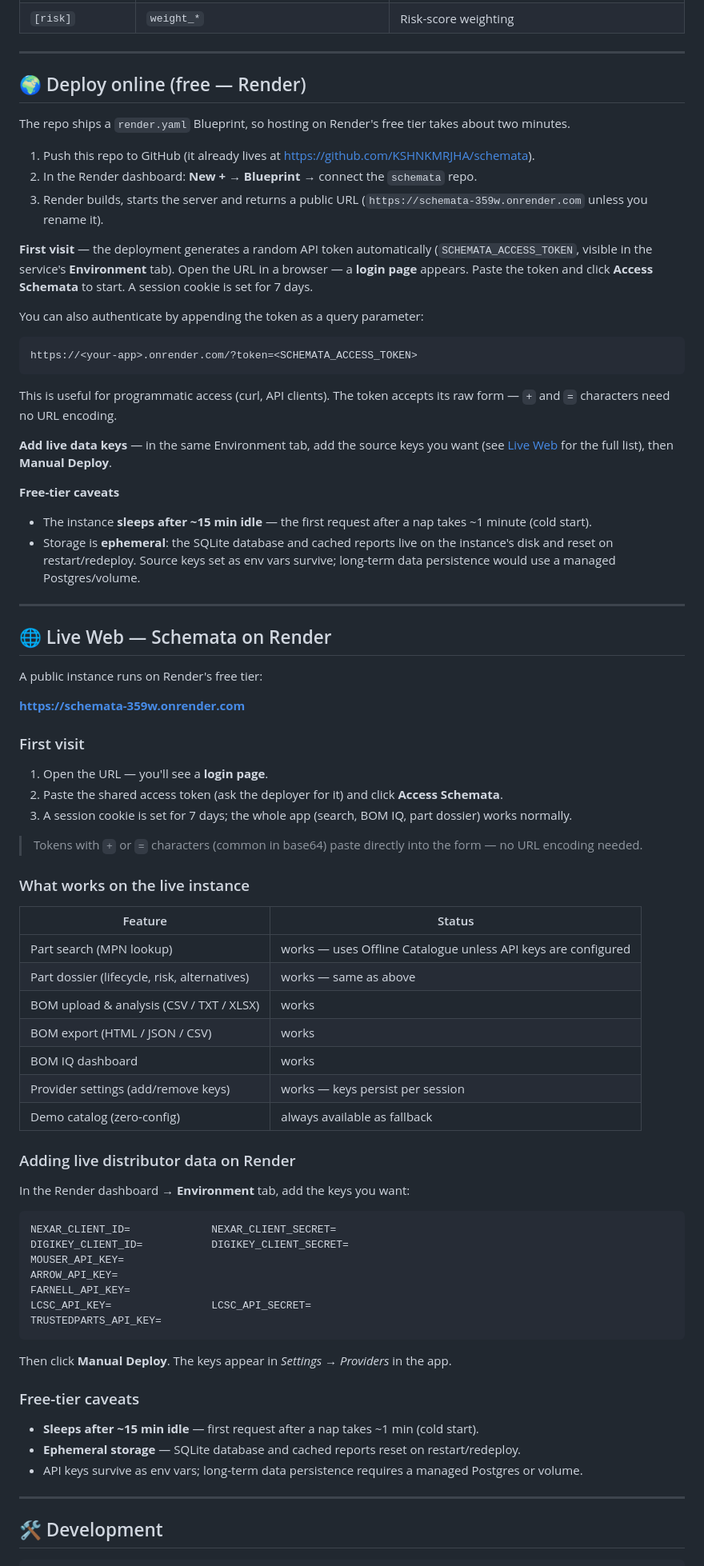
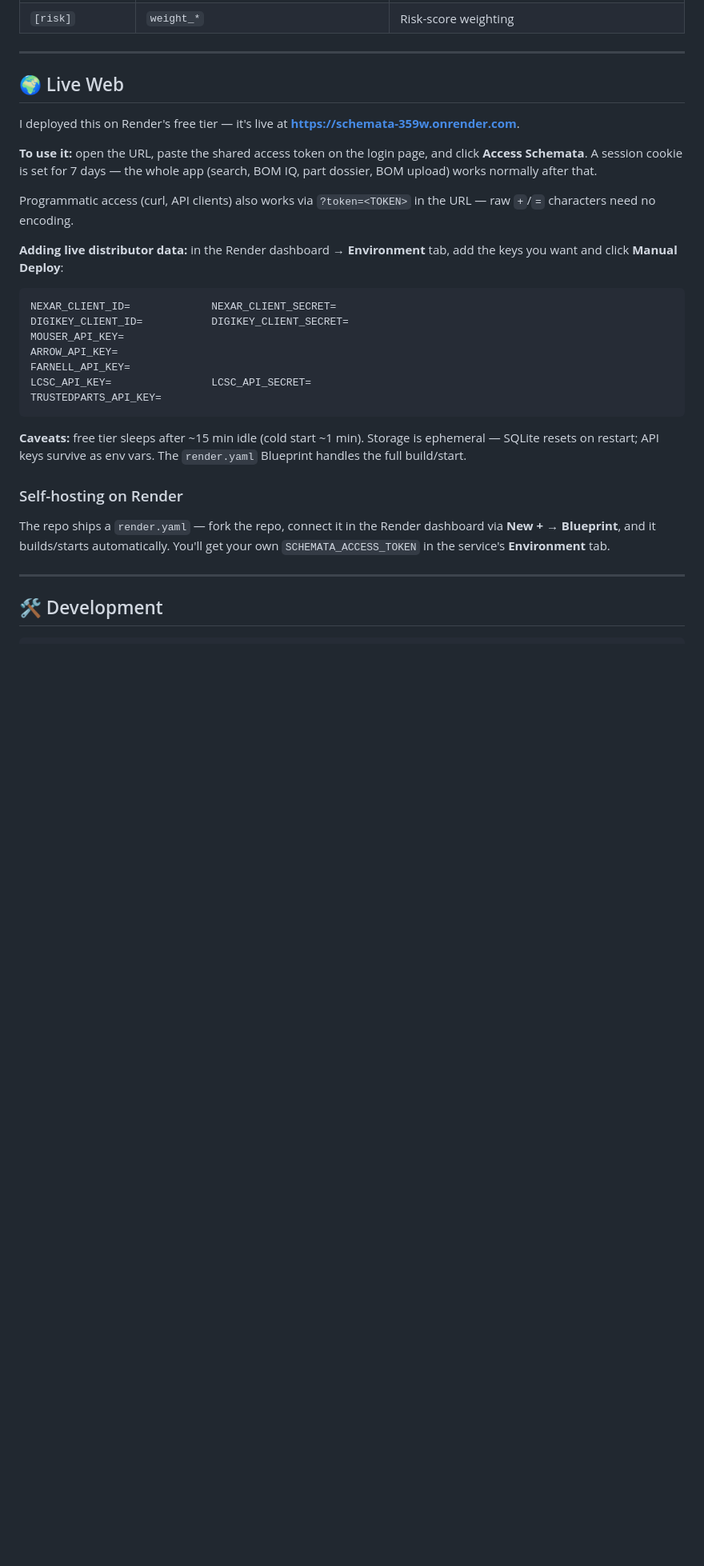
Before and after one commit to KSHNKMRJHA/schemata, a Markdown page: README.md, the part around one of its changes. Shown at 80% size. Rendered like a GitHub page; blank space fills up the shorter version.

Commit message:
docs: unify Live Web + Deploy section, simpler personal tone
- Merged the two overlapping sections (Deploy online / Live Web) into one
- Live URL moved to the very top with a one-line usage note
- Rewritten as first-person effort instead of generic tutorial steps
- Deduplicated caveats, kept all key info (token login, API keys, self-hosting)

````diff
--- a/README.md
+++ b/README.md
@@ -166,73 +166,15 @@ TRUSTEDPARTS_API_KEY=      # https://www.trustedparts.com
 
 ---
 
-## 🌍 Deploy online (free — Render)
+## 🌍 Live Web
 
-The repo ships a `render.yaml` Blueprint, so hosting on Render's free tier takes
-about two minutes.
+I deployed this on Render's free tier — it's live at **<https://schemata-359w.onrender.com>**.
 
-1. Push this repo to GitHub (it already lives at
-   <https://github.com/KSHNKMRJHA/schemata>).
-2. In the Render dashboard: **New + → Blueprint** → connect the `schemata` repo.
-3. Render builds, starts the server and returns a public URL
-   (`https://schemata-359w.onrender.com` unless you rename it).
+**To use it:** open the URL, paste the shared access token on the login page, and click **Access Schemata**. A session cookie is set for 7 days — the whole app (search, BOM IQ, part dossier, BOM upload) works normally after that.
 
-**First visit** — the deployment generates a random API token automatically
-(`SCHEMATA_ACCESS_TOKEN`, visible in the service's **Environment** tab). Open
-the URL in a browser — a **login page** appears. Paste the token and click
-**Access Schemata** to start. A session cookie is set for 7 days.
+Programmatic access (curl, API clients) also works via `?token=<TOKEN>` in the URL — raw `+`/`=` characters need no encoding.
 
-You can also authenticate by appending the token as a query parameter:
-
-```
-https://<your-app>.onrender.com/?token=<SCHEMATA_ACCESS_TOKEN>
-```
-
-This is useful for programmatic access (curl, API clients). The token accepts
-its raw form — `+` and `=` characters need no URL encoding.
-
-**Add live data keys** — in the same Environment tab, add the source keys you
-want (see [Live Web](#-live-web-schemata-on-render) for the full list), then
-**Manual Deploy**.
-
-**Free-tier caveats**
-- The instance **sleeps after ~15 min idle** — the first request after a nap
-  takes ~1 minute (cold start).
-- Storage is **ephemeral**: the SQLite database and cached reports live on the
-  instance's disk and reset on restart/redeploy. Source keys set as env vars
-  survive; long-term data persistence would use a managed Postgres/volume.
-
----
-
-## 🌐 Live Web — Schemata on Render
-
-A public instance runs on Render's free tier:
-
-**<https://schemata-359w.onrender.com>**
-
-### First visit
-
-1. Open the URL — you'll see a **login page**.
-2. Paste the shared access token (ask the deployer for it) and click **Access Schemata**.
-3. A session cookie is set for 7 days; the whole app (search, BOM IQ, part dossier) works normally.
-
-> Tokens with `+` or `=` characters (common in base64) paste directly into the form — no URL encoding needed.
-
-### What works on the live instance
-
-| Feature | Status |
-| --- | --- |
-| Part search (MPN lookup) | works — uses Offline Catalogue unless API keys are configured |
-| Part dossier (lifecycle, risk, alternatives) | works — same as above |
-| BOM upload & analysis (CSV / TXT / XLSX) | works |
-| BOM export (HTML / JSON / CSV) | works |
-| BOM IQ dashboard | works |
-| Provider settings (add/remove keys) | works — keys persist per session |
-| Demo catalog (zero-config) | always available as fallback |
-
-### Adding live distributor data on Render
-
-In the Render dashboard → **Environment** tab, add the keys you want:
+**Adding live distributor data:** in the Render dashboard → **Environment** tab, add the keys you want and click **Manual Deploy**:
 
 ```
 NEXAR_CLIENT_ID=             NEXAR_CLIENT_SECRET=
@@ -244,13 +186,11 @@ LCSC_API_KEY=                LCSC_API_SECRET=
 TRUSTEDPARTS_API_KEY=
 ```
 
-Then click **Manual Deploy**. The keys appear in *Settings → Providers* in the app.
+**Caveats:** free tier sleeps after ~15 min idle (cold start ~1 min). Storage is ephemeral — SQLite resets on restart; API keys survive as env vars. The `render.yaml` Blueprint handles the full build/start.
 
-### Free-tier caveats
+### Self-hosting on Render
 
-- **Sleeps after ~15 min idle** — first request after a nap takes ~1 min (cold start).
-- **Ephemeral storage** — SQLite database and cached reports reset on restart/redeploy.
-- API keys survive as env vars; long-term data persistence requires a managed Postgres or volume.
+The repo ships a `render.yaml` — fork the repo, connect it in the Render dashboard via **New + → Blueprint**, and it builds/starts automatically. You'll get your own `SCHEMATA_ACCESS_TOKEN` in the service's **Environment** tab.
 
 ---
 
````
Also changed, not shown: other parts of README.md (+3 -3 lines).
